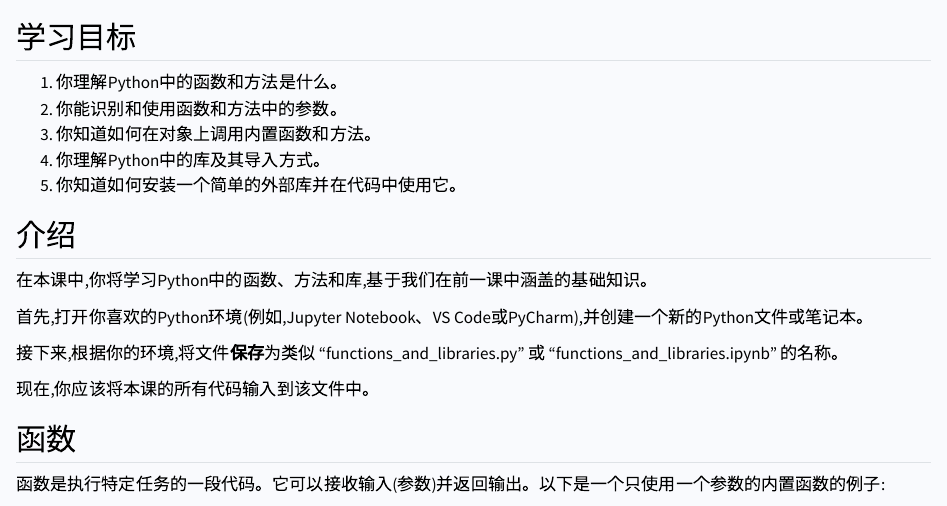
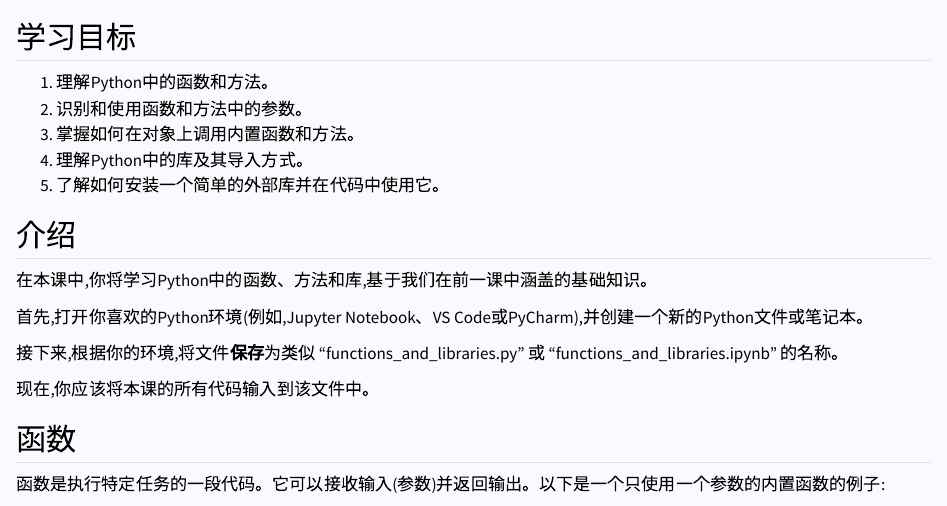
Before and after one commit to the-graph-courses/idap_book_cn, a Quarto document (p_foundations_functions_methods_cn.qmd): the page in a window 1100 px wide, from 100 px down. Rendered offline with R 4.5, knitr and Pandoc in place of Quarto, with nearby package versions; some code elsewhere in the file could not run offline.

Commit message:
Update p_foundations_functions_methods_cn.qmd

```diff
--- a/p_foundations_functions_methods_cn.qmd
+++ b/p_foundations_functions_methods_cn.qmd
@@ -6,11 +6,11 @@ title: 'Python中的函数、方法和库'
 
 ## 学习目标
 
-1. 你理解Python中的函数和方法是什么。
-2. 你能识别和使用函数和方法中的参数。
-3. 你知道如何在对象上调用内置函数和方法。
-4. 你理解Python中的库及其导入方式。
-5. 你知道如何安装一个简单的外部库并在代码中使用它。
+1. 理解Python中的函数和方法。
+2. 识别和使用函数和方法中的参数。
+3. 掌握如何在对象上调用内置函数和方法。
+4. 理解Python中的库及其导入方式。
+5. 了解如何安装一个简单的外部库并在代码中使用它。
 
 ## 介绍
 
```
